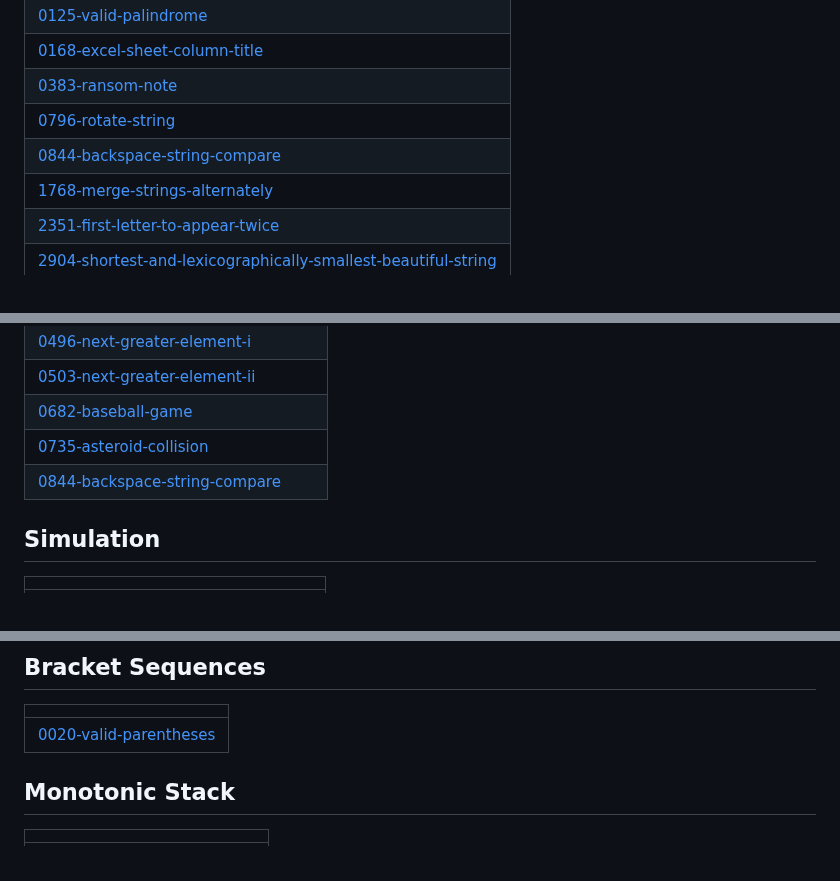
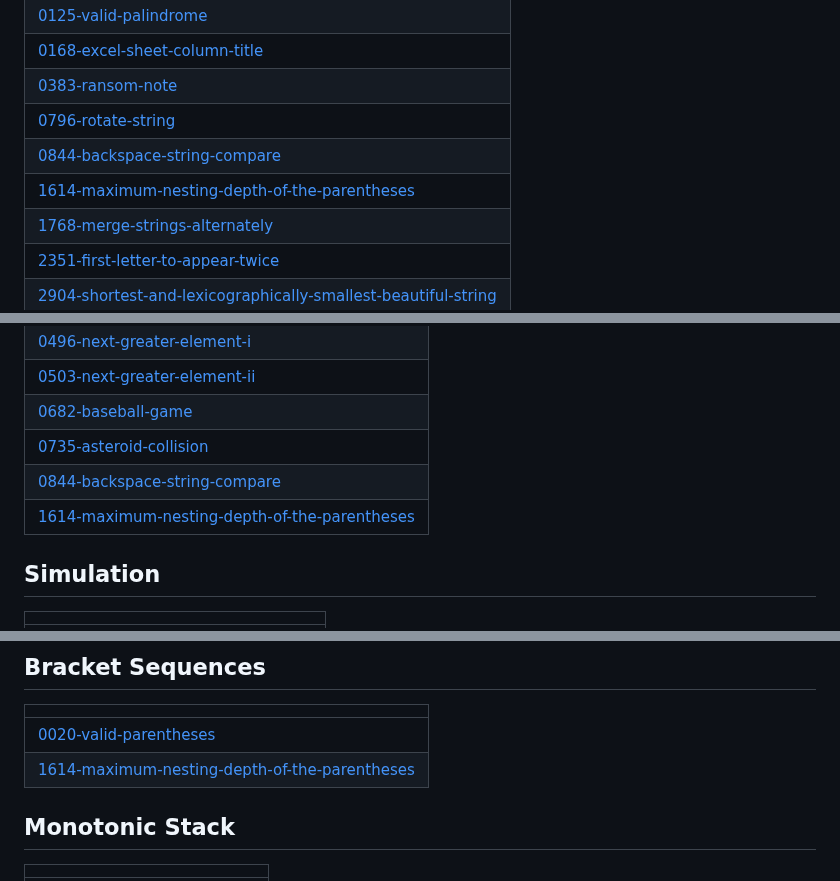
Before and after one commit to 48vineet/Problem-Solving, a Markdown page: README.md, 3 parts joined by grey strips. Rendered like a GitHub page.

Commit message:
Update README - Topic Tags

```diff
--- a/README.md
+++ b/README.md
@@ -86,6 +86,7 @@ This repository is a personal collection of problem-solving exercises using Java
 | [0383-ransom-note](https://github.com/48vineet/Problem-Solving/tree/master/0383-ransom-note) |
 | [0796-rotate-string](https://github.com/48vineet/Problem-Solving/tree/master/0796-rotate-string) |
 | [0844-backspace-string-compare](https://github.com/48vineet/Problem-Solving/tree/master/0844-backspace-string-compare) |
+| [1614-maximum-nesting-depth-of-the-parentheses](https://github.com/48vineet/Problem-Solving/tree/master/1614-maximum-nesting-depth-of-the-parentheses) |
 | [1768-merge-strings-alternately](https://github.com/48vineet/Problem-Solving/tree/master/1768-merge-strings-alternately) |
 | [2351-first-letter-to-appear-twice](https://github.com/48vineet/Problem-Solving/tree/master/2351-first-letter-to-appear-twice) |
 | [2904-shortest-and-lexicographically-smallest-beautiful-string](https://github.com/48vineet/Problem-Solving/tree/master/2904-shortest-and-lexicographically-smallest-beautiful-string) |
@@ -189,6 +190,7 @@ This repository is a personal collection of problem-solving exercises using Java
 | [0682-baseball-game](https://github.com/48vineet/Problem-Solving/tree/master/0682-baseball-game) |
 | [0735-asteroid-collision](https://github.com/48vineet/Problem-Solving/tree/master/0735-asteroid-collision) |
 | [0844-backspace-string-compare](https://github.com/48vineet/Problem-Solving/tree/master/0844-backspace-string-compare) |
+| [1614-maximum-nesting-depth-of-the-parentheses](https://github.com/48vineet/Problem-Solving/tree/master/1614-maximum-nesting-depth-of-the-parentheses) |
 ## Simulation
 |  |
 | ------- |
@@ -233,6 +235,7 @@ This repository is a personal collection of problem-solving exercises using Java
 |  |
 | ------- |
 | [0020-valid-parentheses](https://github.com/48vineet/Problem-Solving/tree/master/0020-valid-parentheses) |
+| [1614-maximum-nesting-depth-of-the-parentheses](https://github.com/48vineet/Problem-Solving/tree/master/1614-maximum-nesting-depth-of-the-parentheses) |
 ## Monotonic Stack
 |  |
 | ------- |
```
